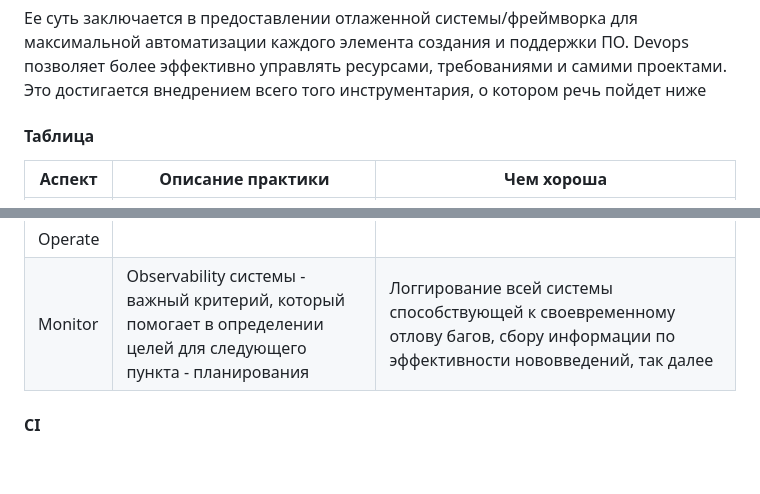
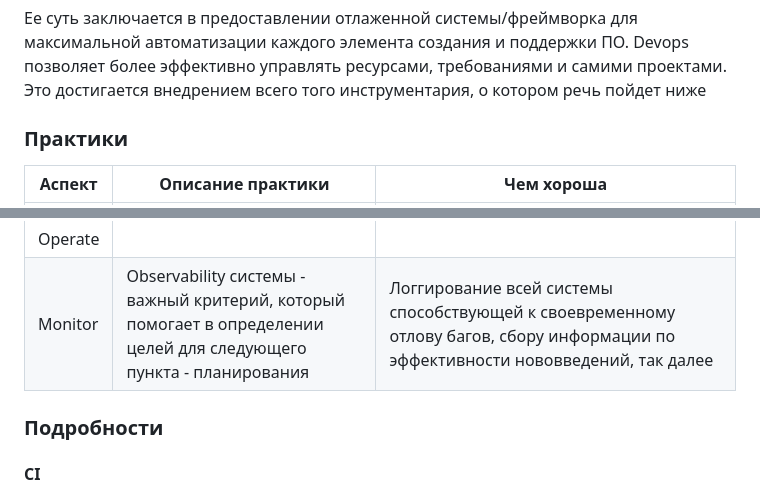
Before and after one commit to Mayonnaise-Slap/cloud-stuff-ict-2023, a Markdown page: exams/task2.md, 2 parts joined by grey strips. Drawn GitHub-style; blank space fills up the shorter version.

```diff
--- a/exams/task2.md
+++ b/exams/task2.md
@@ -18,7 +20,7 @@
 
 Ее суть заключается в предоставлении отлаженной системы/фреймворка для максимальной автоматизации каждого элемента создания и поддержки ПО. Devops позволяет более эффективно управлять ресурсами, требованиями  и самими проектами. Это достигается внедрением всего того инструментария, о котором речь пойдет ниже
 
-#### Таблица
+### Практики
 
 | Аспект | Описание практики | Чем хороша|
 |---|---|---|
@@ -30,6 +32,10 @@
 | Deploy| Деплой ПО является сложной и, при этом, рутинной задачей, поддающейся автоматизации.  |Будь то автоматическое обновление реестра контейнеров, управление траффиком для отсутствия перебоев в работе продукта или любая другая "боль", связанная с выкатыванием новой версии должна обслуживаться инструментарием devops |
 | Operate| | |
 | Monitor| Observability системы - важный критерий, который помогает в определении целей для следующего пункта - планирования | Логгирование всей системы способствующей к своевременному отлову багов, сбору информации по эффективности нововведений, так далее |
+
+
+
+### Подробности
 
 #### CI
 
```
Also changed, not shown: other parts of exams/task2.md (+25 -3 lines).
